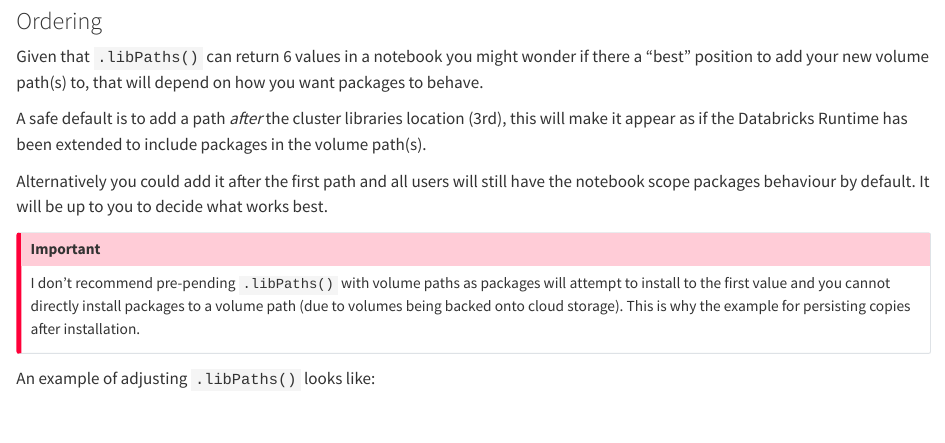
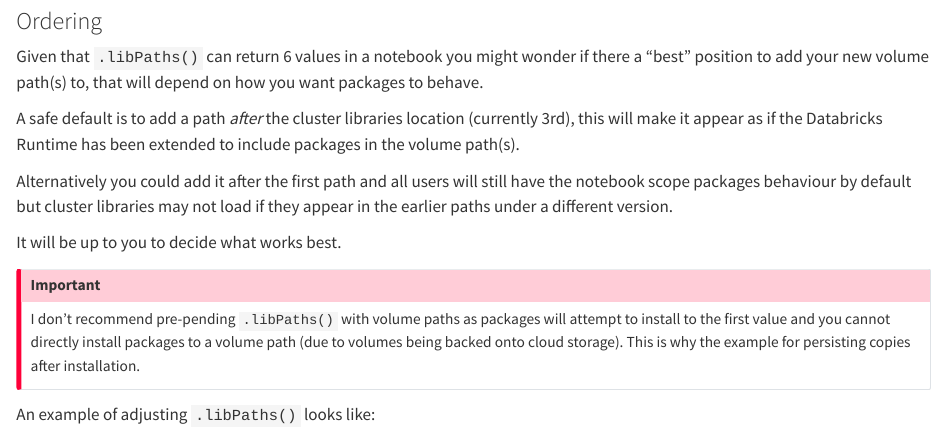
Before and after one commit to zacdav-db/dbrx-r-compendium, a Quarto document (chapters/pkg-management/persisting-libs.qmd): the page in a window 1100 px wide, from 2050 px down. Rendered offline with R 4.5, knitr and Pandoc in place of Quarto, with nearby package versions; long lines of code are wrapped.

Commit message:
minor edits on persisting packages

```diff
--- a/chapters/pkg-management/persisting-libs.qmd
+++ b/chapters/pkg-management/persisting-libs.qmd
@@ -75,9 +75,11 @@ The last step is to adjust `.libPaths()` to include the volume path. You could m
 
 Given that `.libPaths()` can return 6 values in a notebook you might wonder if there a "best" position to add your new volume path(s) to, that will depend on how you want packages to behave.
 
-A safe default is to add a path *after* the cluster libraries location (3rd), this will make it appear as if the Databricks Runtime has been extended to include packages in the volume path(s).
+A safe default is to add a path *after* the cluster libraries location (currently 3rd), this will make it appear as if the Databricks Runtime has been extended to include packages in the volume path(s).
 
-Alternatively you could add it after the first path and all users will still have the notebook scope packages behaviour by default. It will be up to you to decide what works best.
+Alternatively you could add it after the first path and all users will still have the notebook scope packages behaviour by default but cluster libraries may not load if they appear in the earlier paths under a different version.
+
+It will be up to you to decide what works best.
 
 ::: callout-important
 I don't recommend pre-pending `.libPaths()` with volume paths as packages will attempt to install to the first value and you cannot directly install packages to a volume path (due to volumes being backed onto cloud storage). This is why the example for persisting copies after installation.
```
Also changed, not shown: 4 other files.
